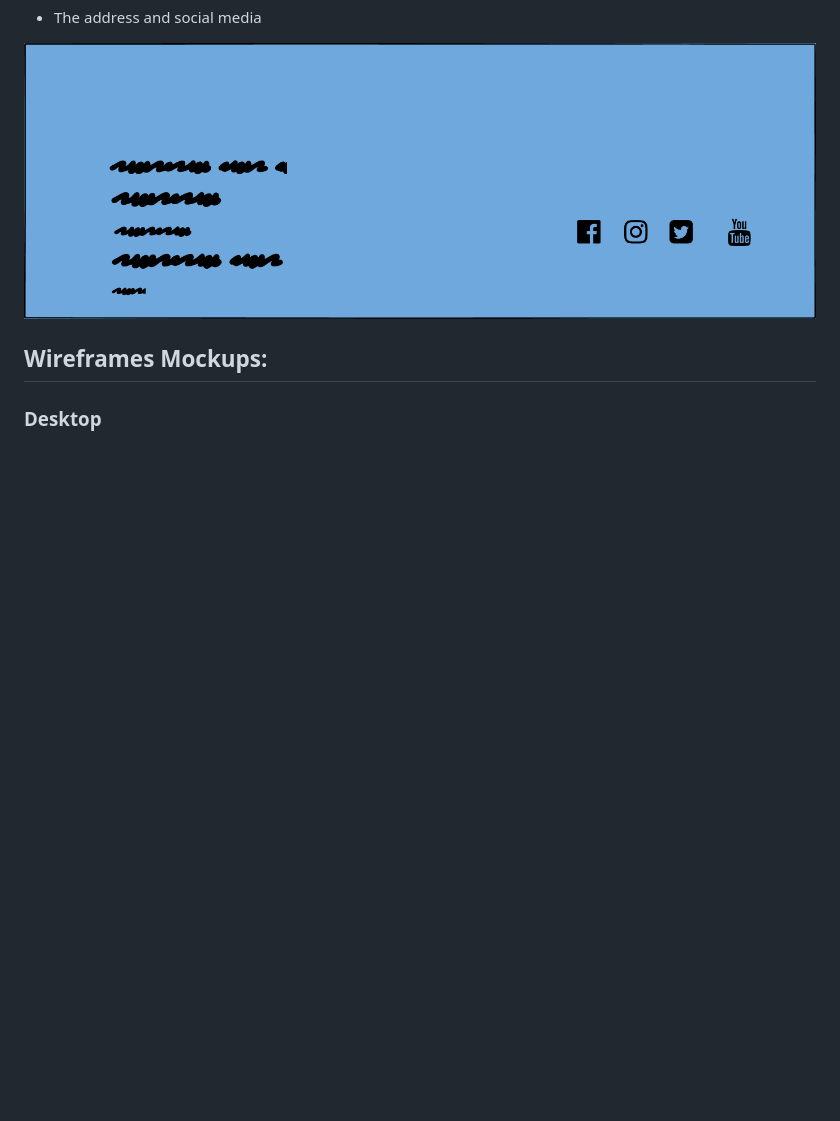
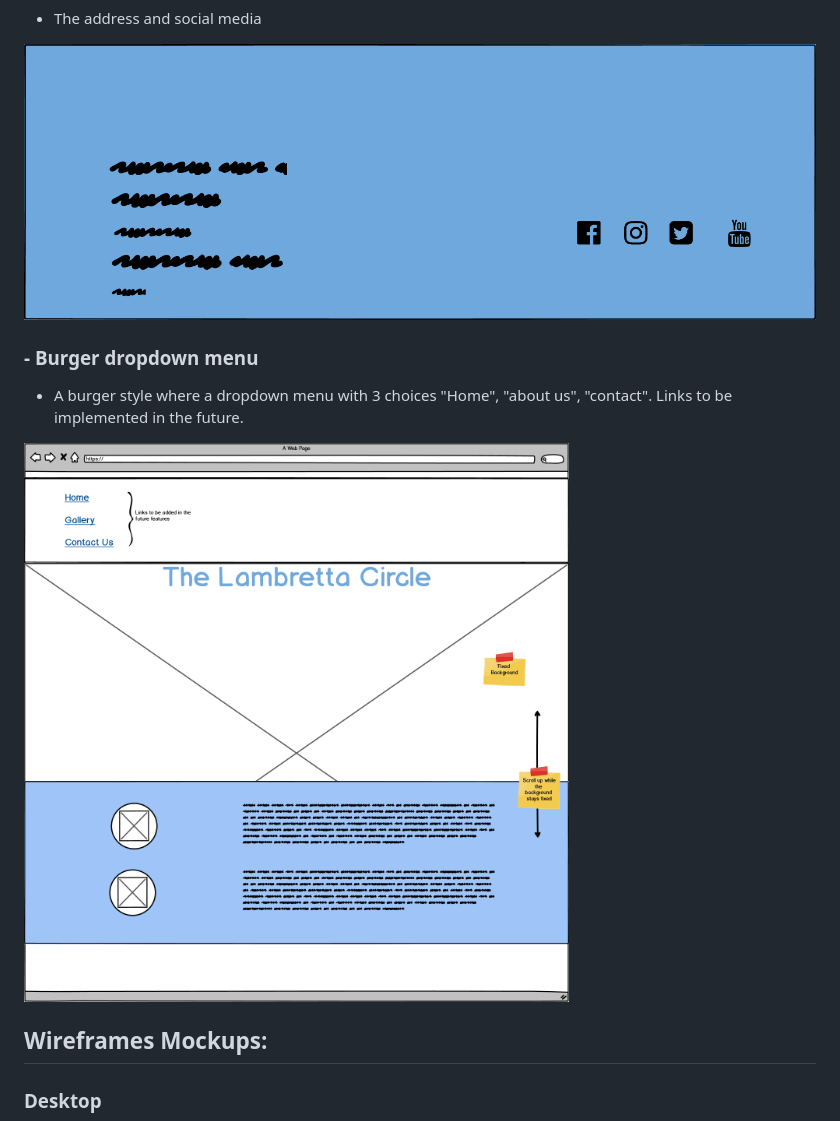
Before and after one commit to Dhracko/the-lambretta-circle-club, a Markdown page: README.md, the part around the change printed below. Rendered like a GitHub page; pictures changed too: wireframes/dropdown-menu.png (added); blank space fills up the shorter version.

Commit message:
wireframes update

```diff
--- a/README.md
+++ b/README.md
@@ -73,6 +73,12 @@ In order to achieve this, the client wanted a website which meets the following
 
 ![](wireframes/address-section.png)
 
+### - Burger dropdown menu
+
+* A burger style where a dropdown menu with 3 choices "Home", "about us", "contact". Links to be implemented in the future.
+
+![](wireframes/dropdown-menu.png)
+
 ## Wireframes Mockups:
 
 ### Desktop
```
Also changed, not shown: other parts of README.md (+4 -9 lines), wireframes/the-lambretta-circle-desktop.png, wireframes/the-lambretta-circle-phone.png, wireframes/the-lambretta-circle-tablet.png.
